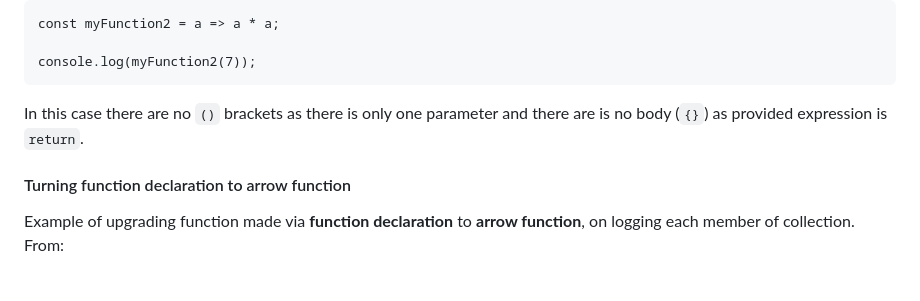
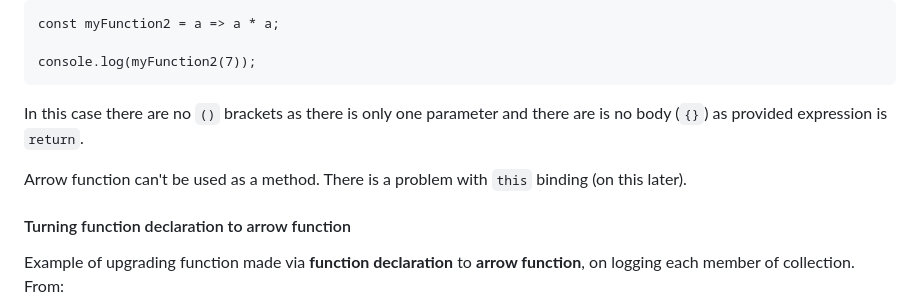
Before and after one commit to Lachtan9K/spselit-javascript, a Markdown page: 09-Functions.md, the part around the change. Rendered like a GitHub page; blank space fills up the shorter version.

Commit message:
Add warning using arrow function as a method

```diff
--- a/09-Functions.md
+++ b/09-Functions.md
@@ -189,6 +189,8 @@ Also it can be written as:
 
 In this case there are no `()` brackets as there is only one parameter and there are is no body (`{}`) as provided expression is `return`.
 
+Arrow function can't be used as a method. There is a problem with `this` binding (on this later).
+
 #### Turning function declaration to arrow function
 
 Example of upgrading function made via **function declaration** to **arrow function**, on logging each member of collection. From:
```
